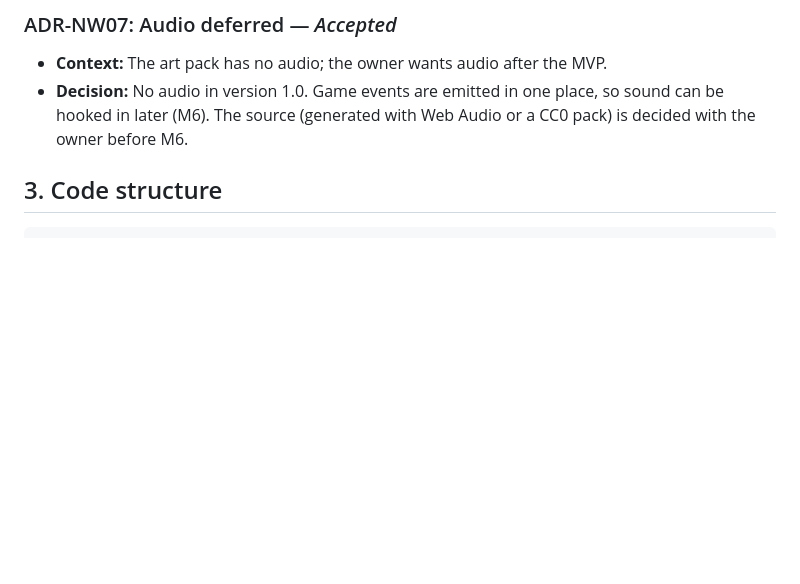
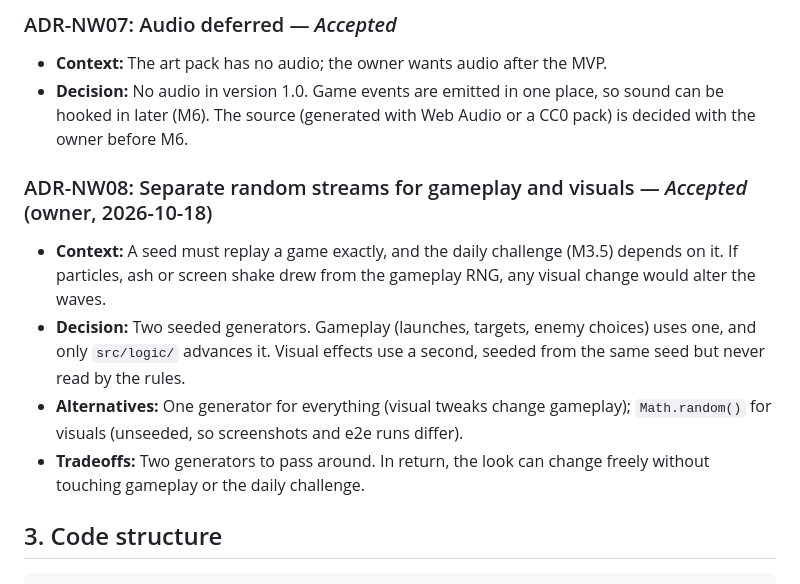
Before and after one commit to soncsec/nuclearwinter, a Markdown page: ARCHITECTURE.md, the part around the change. Rendered like a GitHub page; blank space fills up the shorter version.

Commit message:
Plan the review suggestions the owner approved
Co-Authored-By: Claude Opus 5.5 <noreply@anthropic.com>
Claude-Session: https://claude.ai/code/session_01SwDN3MEdQshe2hEgLpy71U

````diff
--- a/ARCHITECTURE.md
+++ b/ARCHITECTURE.md
@@ -89,6 +89,13 @@ No dependencies are added beyond the template's.
 - **Context:** The art pack has no audio; the owner wants audio after the MVP.
 - **Decision:** No audio in version 1.0. Game events are emitted in one place, so sound can be hooked in later (M6). The source (generated with Web Audio or a CC0 pack) is decided with the owner before M6.
 
+### ADR-NW08: Separate random streams for gameplay and visuals — *Accepted* (owner, 2026-10-18)
+
+- **Context:** A seed must replay a game exactly, and the daily challenge (M3.5) depends on it. If particles, ash or screen shake drew from the gameplay RNG, any visual change would alter the waves.
+- **Decision:** Two seeded generators. Gameplay (launches, targets, enemy choices) uses one, and only `src/logic/` advances it. Visual effects use a second, seeded from the same seed but never read by the rules.
+- **Alternatives:** One generator for everything (visual tweaks change gameplay); `Math.random()` for visuals (unseeded, so screenshots and e2e runs differ).
+- **Tradeoffs:** Two generators to pass around. In return, the look can change freely without touching gameplay or the daily challenge.
+
 ## 3. Code structure
 
 ```
````
Also changed, not shown: PROJECT.md (+1 -0 lines), ROADMAP.md (+5 -1 lines).
